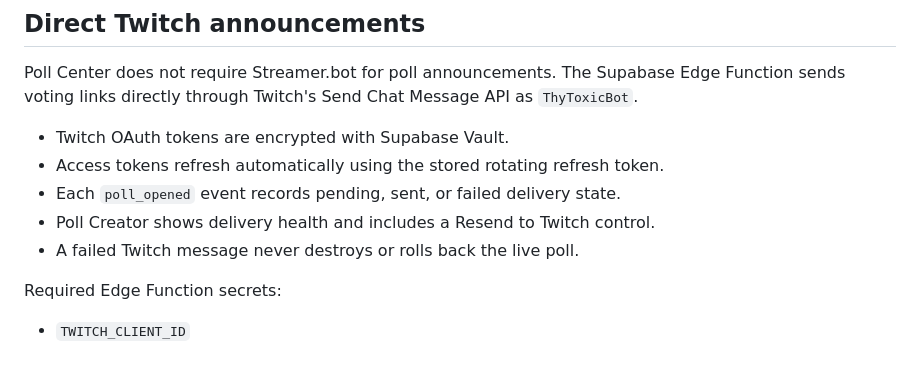
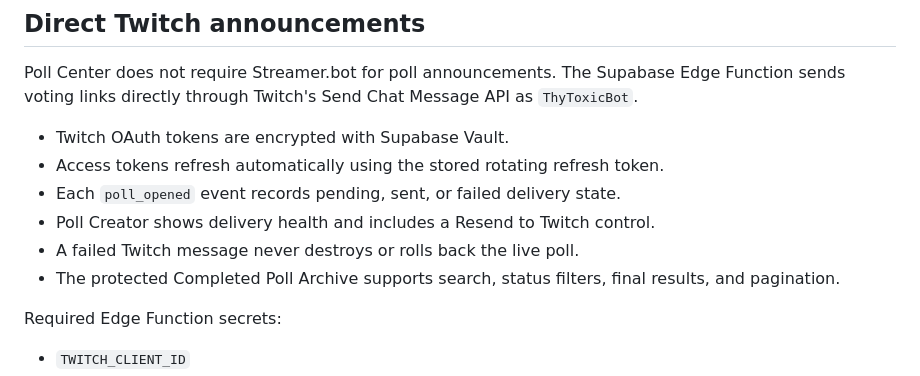
Before and after one commit to Thy-Toxic-Gamer/thytoxicgamer-polls, a Markdown page: README.md, the part around the change. Drawn GitHub-style.

Commit message:
Document the completed poll archive

```diff
--- a/README.md
+++ b/README.md
@@ -75,6 +75,7 @@ Poll Center does not require Streamer.bot for poll announcements. The Supabase E
 - Each `poll_opened` event records pending, sent, or failed delivery state.
 - Poll Creator shows delivery health and includes a Resend to Twitch control.
 - A failed Twitch message never destroys or rolls back the live poll.
+- The protected Completed Poll Archive supports search, status filters, final results, and pagination.
 
 Required Edge Function secrets:
 
```
